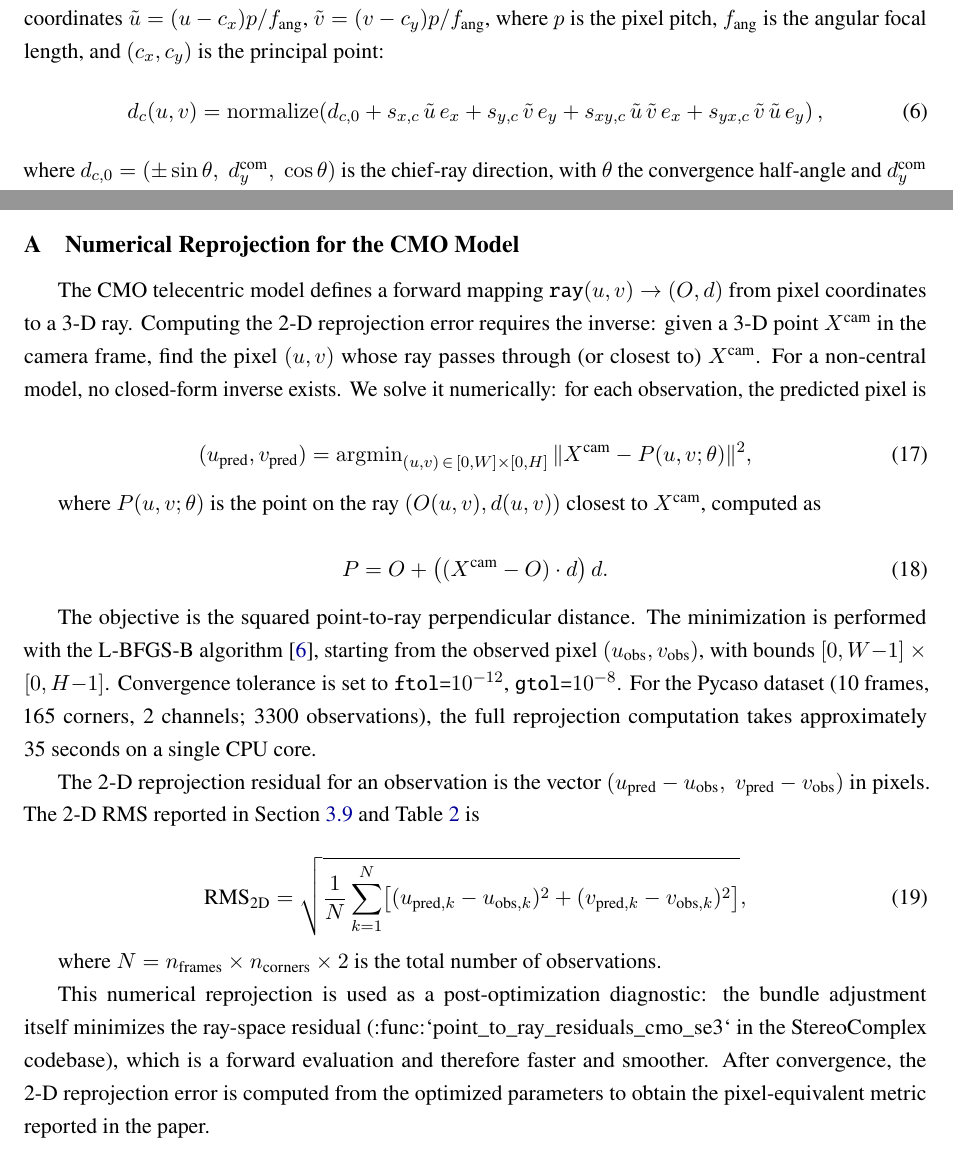
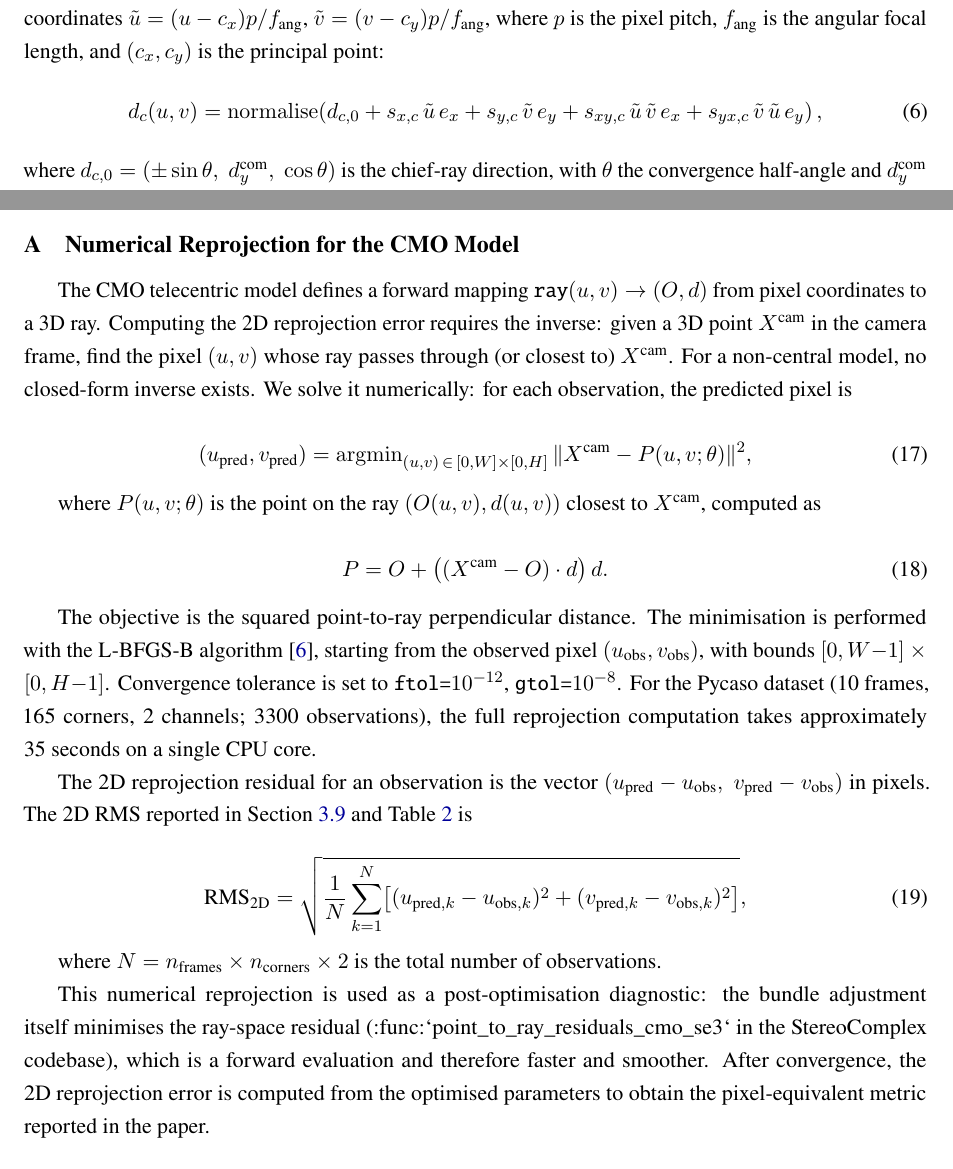
Before and after one commit to jeffwitz/StereoComplex, a LaTeX paper (paper/cmo/manuscript.tex): two parts of pages 11 and 35 of 39, joined at a grey line, cut so that both start at the same text. Compiled offline with pdfLaTeX.

Commit message:
chore(paper): final typographic pass — British spelling and 2D/3D consistency
Pure typographic cleanup; no narrative, numbers, or figures changed.

- Harmonise -ize -> -ise to match the manuscript's dominant British spelling
  (24 "regularis", 11 "optimis", etc.): minimisation, minimises, optimisation,
  optimised, normalisation, plane-normalised, regularised/regularisation/
  unregularised in captions and the appendix, and the math operator
  \operatorname{normalise}. Figure filenames on disk
  (pareto_gauge_regularization.pdf, specimen_schur_regularized.png) are left
  unchanged.
- 2-D/3-D -> 2D/3D throughout to match the dominant unhyphenated form
  (12 occurrences).
- "Fig.~\ref" -> "Figure~\ref" (2 occurrences) for consistency with the 5
  existing "Figure~\ref" cross-references.

Verified: no US spellings remain (centre x12, 0 center); cross-references all
use non-breaking ~. Build: 39 pages, 0 undefined references, 0 LaTeX errors,
0 overfull/underfull-bad boxes.

Co-Authored-By: Claude Opus 4.8 <noreply@anthropic.com>

```diff
--- a/paper/cmo/manuscript.tex
+++ b/paper/cmo/manuscript.tex
@@ -288,7 +288,7 @@ O_c = S_c = (\pm b/2,\; 0,\; WD - f_{\text{obj}}),
 where the sign is $+$ for right and $-$ for left.
 The direction field is an affine function of normalised angular coordinates $\tilde{u} = (u - c_x)p/f_{\text{ang}}$, $\tilde{v} = (v - c_y)p/f_{\text{ang}}$, where $p$ is the pixel pitch, $f_{\text{ang}}$ is the angular focal length, and $(c_x, c_y)$ is the principal point:
 \begin{equation}
-d_c(u,v) = \operatorname{normalize}\!\left(d_{c,0} + s_{x,c}\,\tilde{u}\,e_x + s_{y,c}\,\tilde{v}\,e_y + s_{xy,c}\,\tilde{u}\,\tilde{v}\,e_x + s_{yx,c}\,\tilde{v}\,\tilde{u}\,e_y\right),
+d_c(u,v) = \operatorname{normalise}\!\left(d_{c,0} + s_{x,c}\,\tilde{u}\,e_x + s_{y,c}\,\tilde{v}\,e_y + s_{xy,c}\,\tilde{u}\,\tilde{v}\,e_x + s_{yx,c}\,\tilde{v}\,\tilde{u}\,e_y\right),
 \end{equation}
 where $d_{c,0} = (\pm\sin\theta,\; d_y^{\text{com}},\; \cos\theta)$ is the chief-ray direction, with $\theta$ the convergence half-angle and $d_y^{\text{com}}$ a shared vertical component.
 
@@ -983,8 +983,8 @@ A self-contained Zenodo archive provides the manuscript, all figures, tables, nu
 \label{sec:reprojection_appendix}
 % ======================================================================
 
-The CMO telecentric model defines a forward mapping $\texttt{ray}(u,v) \to (O, d)$ from pixel coordinates to a 3-D ray.
-Computing the 2-D reprojection error requires the inverse: given a 3-D point $X^{\text{cam}}$ in the camera frame, find the pixel $(u,v)$ whose ray passes through (or closest to) $X^{\text{cam}}$.
+The CMO telecentric model defines a forward mapping $\texttt{ray}(u,v) \to (O, d)$ from pixel coordinates to a 3D ray.
+Computing the 2D reprojection error requires the inverse: given a 3D point $X^{\text{cam}}$ in the camera frame, find the pixel $(u,v)$ whose ray passes through (or closest to) $X^{\text{cam}}$.
 For a non-central model, no closed-form inverse exists.
 We solve it numerically: for each observation, the predicted pixel is
 
@@ -1001,12 +1001,12 @@ P = O + \bigl((X^{\text{cam}} - O)\cdot d\bigr)\,d.
 \end{equation}
 
 The objective is the squared point-to-ray perpendicular distance.
-The minimization is performed with the L-BFGS-B algorithm \cite{byrd1995}, starting from the observed pixel $(u_{\text{obs}}, v_{\text{obs}})$, with bounds $[0, W{-}1] \times [0, H{-}1]$.
+The minimisation is performed with the L-BFGS-B algorithm \cite{byrd1995}, starting from the observed pixel $(u_{\text{obs}}, v_{\text{obs}})$, with bounds $[0, W{-}1] \times [0, H{-}1]$.
 Convergence tolerance is set to \texttt{ftol=}$10^{-12}$, \texttt{gtol=}$10^{-8}$.
 For the Pycaso dataset (10 frames, 165 corners, 2 channels; 3300 observations), the full reprojection computation takes approximately 35~seconds on a single CPU core.
 
-The 2-D reprojection residual for an observation is the vector $(u_{\text{pred}} - u_{\text{obs}},\; v_{\text{pred}} - v_{\text{obs}})$ in pixels.
-The 2-D RMS reported in Section~\ref{sec:schur_prior} and Table~\ref{tab:prior_sweep} is
+The 2D reprojection residual for an observation is the vector $(u_{\text{pred}} - u_{\text{obs}},\; v_{\text{pred}} - v_{\text{obs}})$ in pixels.
+The 2D RMS reported in Section~\ref{sec:schur_prior} and Table~\ref{tab:prior_sweep} is
 
 \begin{equation}
 \text{RMS}_{\text{2D}} = \sqrt{\frac{1}{N}\sum_{k=1}^{N} \bigl[(u_{\text{pred},k} - u_{\text{obs},k})^2 + (v_{\text{pred},k} - v_{\text{obs},k})^2\bigr]},
@@ -1014,9 +1014,9 @@ The 2-D RMS reported in Section~\ref{sec:schur_prior} and Table~\ref{tab:prior_s
 
 where $N = n_{\text{frames}} \times n_{\text{corners}} \times 2$ is the total number of observations.
 
-This numerical reprojection is used as a post-optimization diagnostic: the bundle adjustment itself minimizes the ray-space residual
+This numerical reprojection is used as a post-optimisation diagnostic: the bundle adjustment itself minimises the ray-space residual
 (:func:`point\_to\_ray\_residuals\_cmo\_se3` in the StereoComplex codebase), which is a forward evaluation and therefore faster and smoother.
-After convergence, the 2-D reprojection error is computed from the optimized parameters to obtain the pixel-equivalent metric reported in the paper.
+After convergence, the 2D reprojection error is computed from the optimised parameters to obtain the pixel-equivalent metric reported in the paper.
 
 
 \section*{Author Contributions}
```
Also changed, not shown: paper/cmo/manuscript.tex (22 more changed lines), 1 other file.
